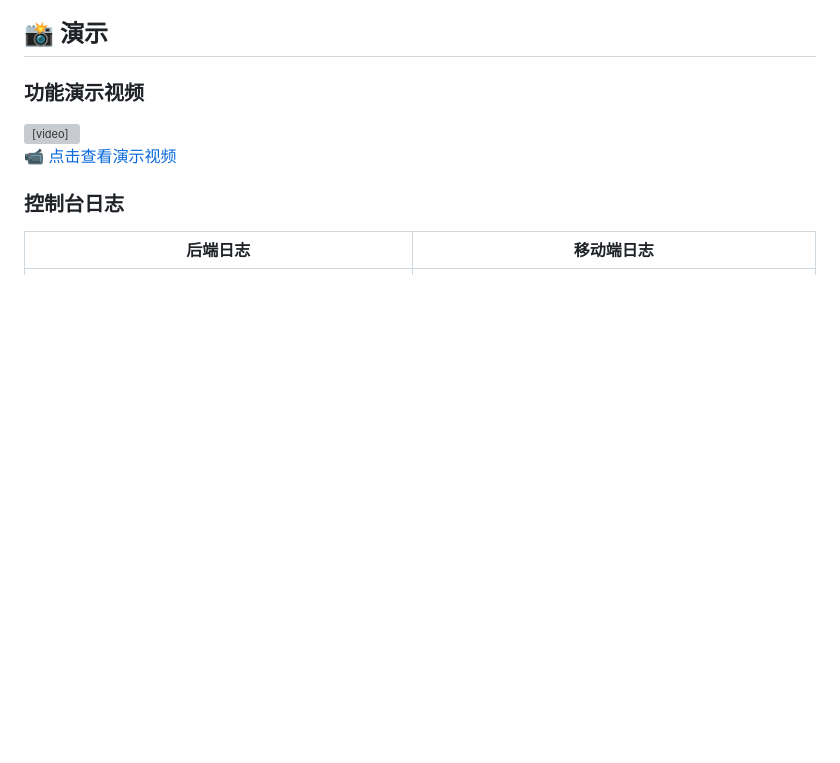
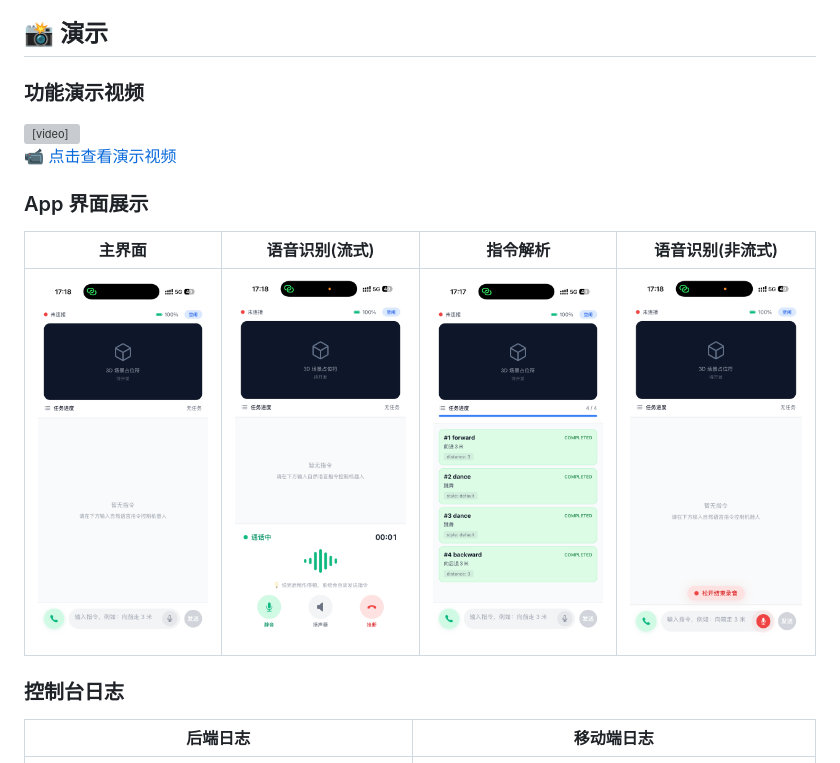
Before and after one commit to huangj17/SpeakBot, a Markdown page: README.md, the part around the change. GitHub-like rendering; pictures changed too: IMG_5418.PNG (added), IMG_5419.PNG (added), IMG_5420.PNG (added); blank space fills up the shorter version; grey boxes are pictures that could not be loaded.

Commit message:
Add app interface showcase to README with visual examples of main features

```diff
--- a/README.md
+++ b/README.md
@@ -27,6 +27,12 @@ SpeakBot 是一个开源的机器人自然语言控制系统。用户通过手
 </video>
 
 📹 [点击查看演示视频](./ScreenRecording-1.MP4)
+
+### App 界面展示
+
+|          主界面           |          语音识别(流式)           |          指令解析           |          语音识别(非流式)           |
+| :-----------------------: | :-------------------------------: | :-------------------------: | :---------------------------------: |
+| ![主界面](./IMG_5419.PNG) | ![语音识别(流式)](./IMG_5420.PNG) | ![指令解析](./IMG_5418.PNG) | ![语音识别(非流式)](./IMG_5421.PNG) |
 
 ### 控制台日志
 
```
